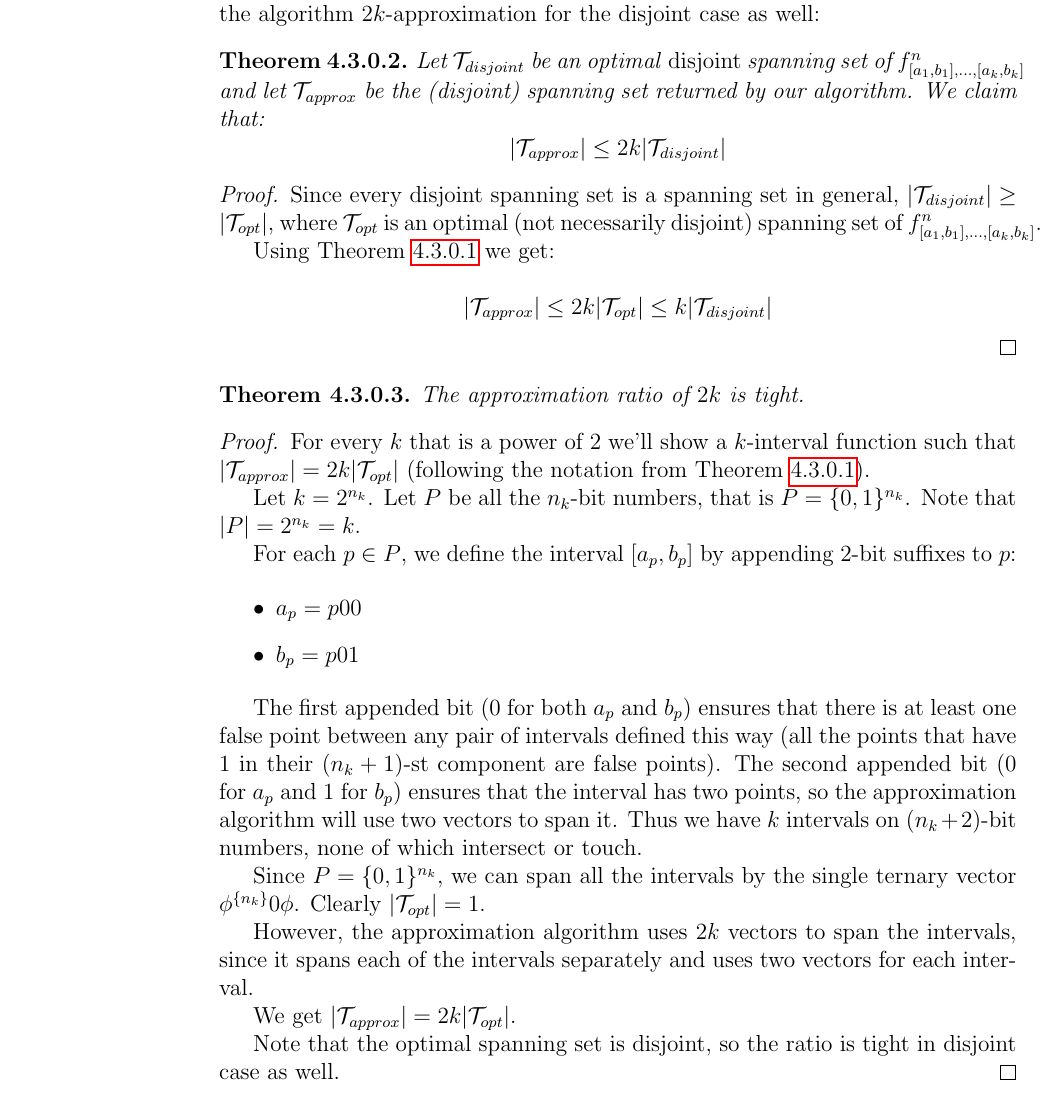
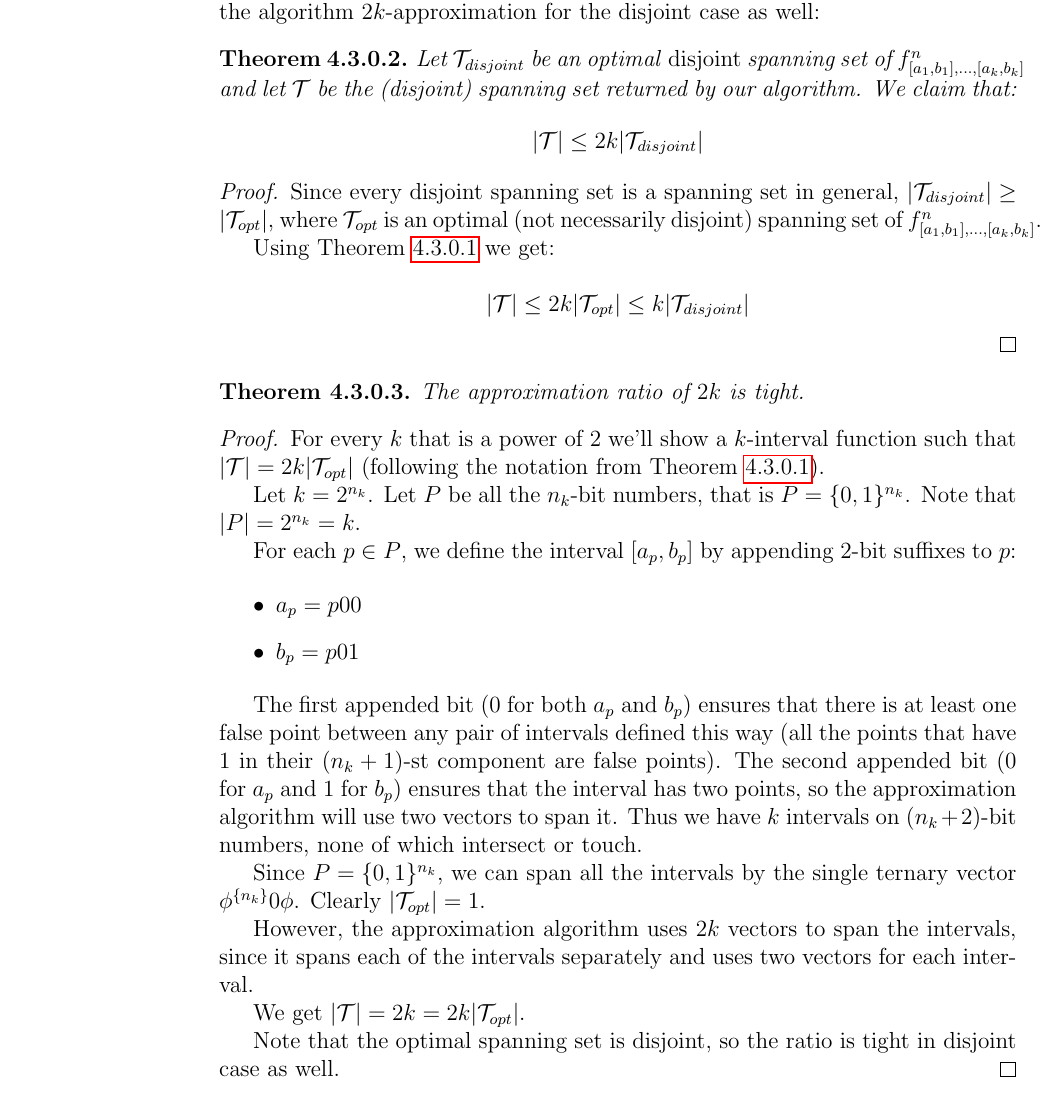
Before and after one commit to filipbartek/ibf, a LaTeX thesis (thesis.tex, which reads thesis/2kapprox.tex): part of page 27 of 35, cut so that both start at the same text. Compiled offline with pdfLaTeX.

```diff
--- a/thesis/2kapprox.tex
+++ b/thesis/2kapprox.tex
@@ -271,11 +271,11 @@
 Let $\mathcal{T}_{disjoint}$ be an optimal \emph{disjoint}
 spanning set of
 $f^n_{\interval{a_1}{b_1}, \ldots, \interval{a_k}{b_k}}$
-and let $\mathcal{T}_{approx}$ be the (disjoint)
+and let $\mathcal{T}$ be the (disjoint)
 spanning set returned by our algorithm.
 We claim that:
 \begin{equation*}
-|\mathcal{T}_{approx}| \leq 2k |\mathcal{T}_{disjoint}|
+|\mathcal{T}| \leq 2k |\mathcal{T}_{disjoint}|
 \end{equation*}
 \end{theorem}
 
@@ -292,7 +292,7 @@
 Using Theorem \ref{theorem:2kapproxratio} we get:
 
 \begin{equation*}
-|\mathcal{T}_{approx}| \leq 2k |\mathcal{T}_{opt}|
+|\mathcal{T}| \leq 2k |\mathcal{T}_{opt}|
 \leq k |\mathcal{T}_{disjoint}|
 \end{equation*}
 \end{proof}
@@ -304,7 +304,7 @@
 \begin{proof}
 For every $k$ that is a power of $2$
 we'll show a $k$-interval function such that
-$|\mathcal{T}_{approx}| = 2k |\mathcal{T}_{opt}|$
+$|\mathcal{T}| = 2k |\mathcal{T}_{opt}|$
 (following the notation from
 Theorem~\ref{theorem:2kapproxratio}).
 
@@ -347,7 +347,7 @@
 and uses two vectors for each interval.
 
 We get
-$|\mathcal{T}_{approx}| = 2k |\mathcal{T}_{opt}|$.
+$|\mathcal{T}| = 2k = 2k |\mathcal{T}_{opt}|$.
 
 Note that the optimal spanning set is disjoint,
 so the ratio is tight in disjoint case as well.
```
